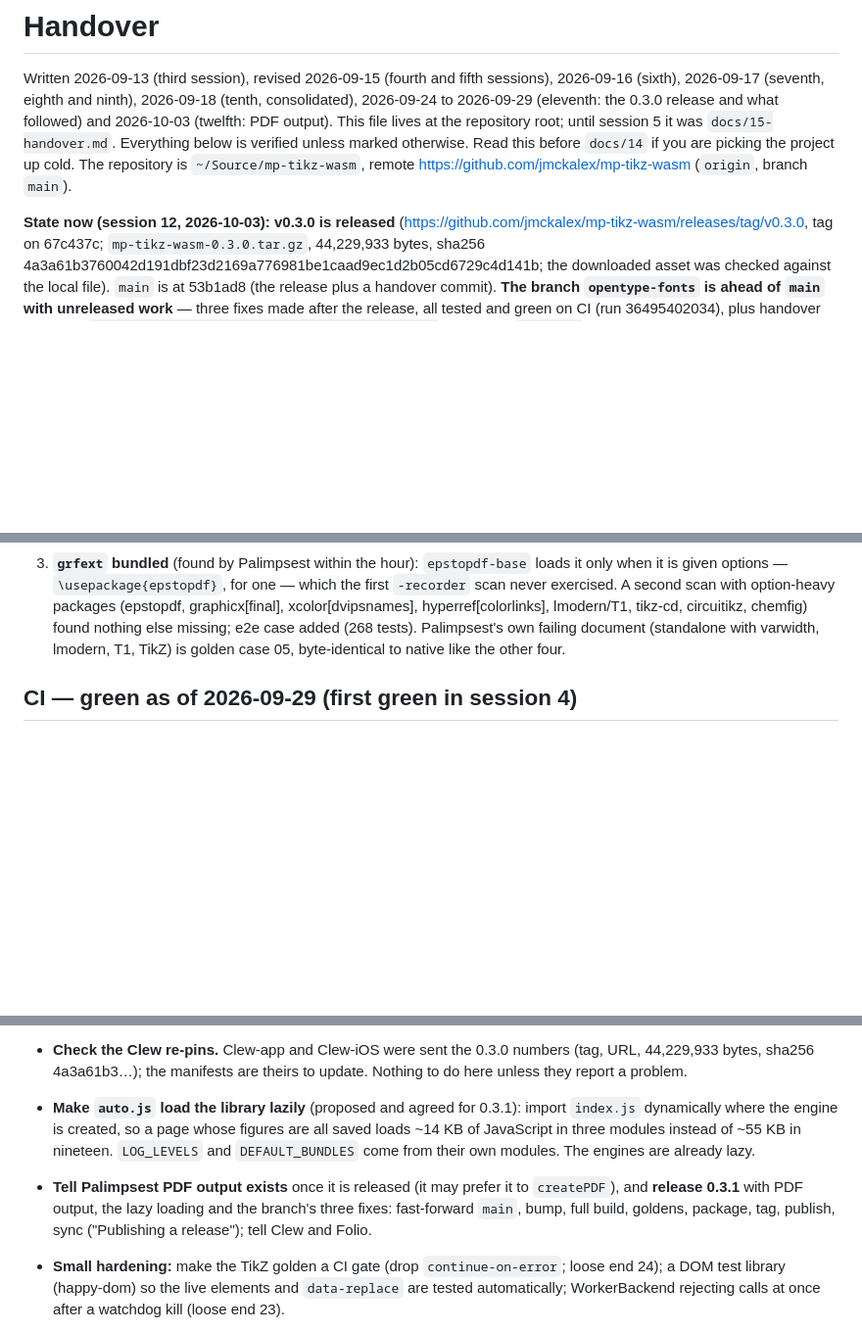
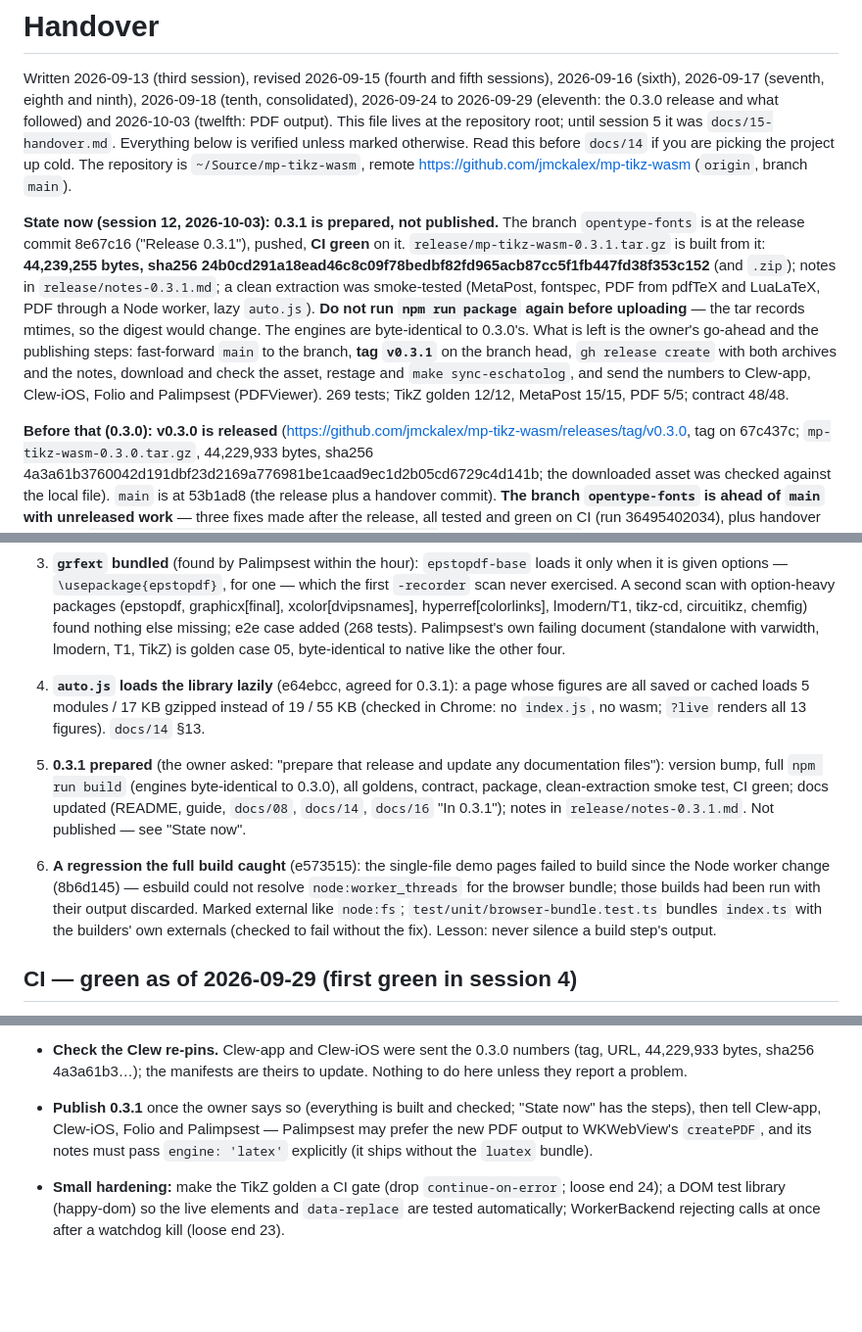
Before and after one commit to jmckalex/mp-tikz-wasm, a Markdown page: HANDOVER.md, 3 parts joined by grey strips. Shown at 98% size. Rendered like a GitHub page; blank space fills up the shorter version.

Commit message:
handover: 0.3.1 prepared -- archive numbers, what is left to publish, the page-build regression
Co-Authored-By: Claude Opus 5.5 (1M context) <noreply@anthropic.com>
Claude-Session: https://claude.ai/code/session_01GtDrtNSfP34nrWEUo3Br5e

```diff
--- a/HANDOVER.md
+++ b/HANDOVER.md
@@ -9,7 +9,22 @@ Read this before `docs/14` if you are picking the project up cold. The
 repository is `~/Source/mp-tikz-wasm`, remote
 <https://github.com/jmckalex/mp-tikz-wasm> (`origin`, branch `main`).
 
-**State now (session 12, 2026-10-03):** **v0.3.0 is released**
+**State now (session 12, 2026-10-03): 0.3.1 is prepared, not published.**
+The branch `opentype-fonts` is at the release commit 8e67c16 ("Release 0.3.1"),
+pushed, **CI green** on it. `release/mp-tikz-wasm-0.3.1.tar.gz` is built from
+it: **44,239,255 bytes, sha256
+24b0cd291a18ead46c8c09f78bedbf82fd965acb87cc5f1fb447fd38f353c152** (and `.zip`);
+notes in `release/notes-0.3.1.md`; a clean extraction was smoke-tested
+(MetaPost, fontspec, PDF from pdfTeX and LuaLaTeX, PDF through a Node worker,
+lazy `auto.js`). **Do not run `npm run package` again before uploading** — the
+tar records mtimes, so the digest would change. The engines are byte-identical
+to 0.3.0's. What is left is the owner's go-ahead and the publishing steps:
+fast-forward `main` to the branch, **tag `v0.3.1`** on the branch head, `gh release create` with both archives and
+the notes, download and check the asset, restage and `make sync-eschatolog`,
+and send the numbers to Clew-app, Clew-iOS, Folio and Palimpsest (PDFViewer).
+269 tests; TikZ golden 12/12, MetaPost 15/15, PDF 5/5; contract 48/48.
+
+**Before that (0.3.0):** **v0.3.0 is released**
 (<https://github.com/jmckalex/mp-tikz-wasm/releases/tag/v0.3.0>, tag on
 67c437c; `mp-tikz-wasm-0.3.0.tar.gz`, 44,229,933 bytes, sha256
 4a3a61b3760042d191dbf23d2169a776981be1caad9ec1d2b05cd6729c4d141b; the
@@ -830,6 +845,24 @@ replacing its tikzjax with this library).
    document (standalone with varwidth, lmodern, T1, TikZ) is golden case 05,
    byte-identical to native like the other four.
 
+4. **`auto.js` loads the library lazily** (e64ebcc, agreed for 0.3.1): a page
+   whose figures are all saved or cached loads 5 modules / 17 KB gzipped
+   instead of 19 / 55 KB (checked in Chrome: no `index.js`, no wasm; `?live`
+   renders all 13 figures). `docs/14` §13.
+5. **0.3.1 prepared** (the owner asked: "prepare that release and update any
+   documentation files"): version bump, full `npm run build` (engines
+   byte-identical to 0.3.0), all goldens, contract, package, clean-extraction
+   smoke test, CI green; docs updated (README, guide, `docs/08`, `docs/14`,
+   `docs/16` "In 0.3.1"); notes in `release/notes-0.3.1.md`. Not published —
+   see "State now".
+6. **A regression the full build caught** (e573515): the single-file demo
+   pages failed to build since the Node worker change (8b6d145) — esbuild
+   could not resolve `node:worker_threads` for the browser bundle; those
+   builds had been run with their output discarded. Marked external like
+   `node:fs`; `test/unit/browser-bundle.test.ts` bundles `index.ts` with the
+   builders' own externals (checked to fail without the fix). Lesson: never
+   silence a build step's output.
+
 ## CI — green as of 2026-09-29 (first green in session 4)
 
 `.github/workflows/ci.yml` runs two jobs on every push, both green, with time
@@ -1291,16 +1327,11 @@ worth doing:
   numbers (tag, URL, 44,229,933 bytes, sha256 4a3a61b3…); the manifests are
   theirs to update. Nothing to do here unless they report a problem.
 
-- **Make `auto.js` load the library lazily** (proposed and agreed for 0.3.1):
-  import `index.js` dynamically where the engine is created, so a page whose
-  figures are all saved loads ~14 KB of JavaScript in three modules instead
-  of ~55 KB in nineteen. `LOG_LEVELS` and `DEFAULT_BUNDLES` come from their
-  own modules. The engines are already lazy.
-- **Tell Palimpsest PDF output exists** once it is released (it may prefer
-  it to `createPDF`), and **release 0.3.1** with PDF output, the lazy loading
-  and the branch's three fixes:
-  fast-forward `main`, bump, full build, goldens, package, tag, publish, sync
-  ("Publishing a release"); tell Clew and Folio.
+- **Publish 0.3.1** once the owner says so (everything is built and checked;
+  "State now" has the steps), then tell Clew-app, Clew-iOS, Folio and
+  Palimpsest — Palimpsest may prefer the new PDF output to WKWebView's
+  `createPDF`, and its notes must pass `engine: 'latex'` explicitly (it ships
+  without the `luatex` bundle).
 - **Small hardening:** make the TikZ golden a CI gate (drop
   `continue-on-error`; loose end 24); a DOM test library (happy-dom) so the
   live elements and `data-replace` are tested automatically; WorkerBackend
```
Also changed, not shown: other parts of HANDOVER.md (+3 -0 lines).
